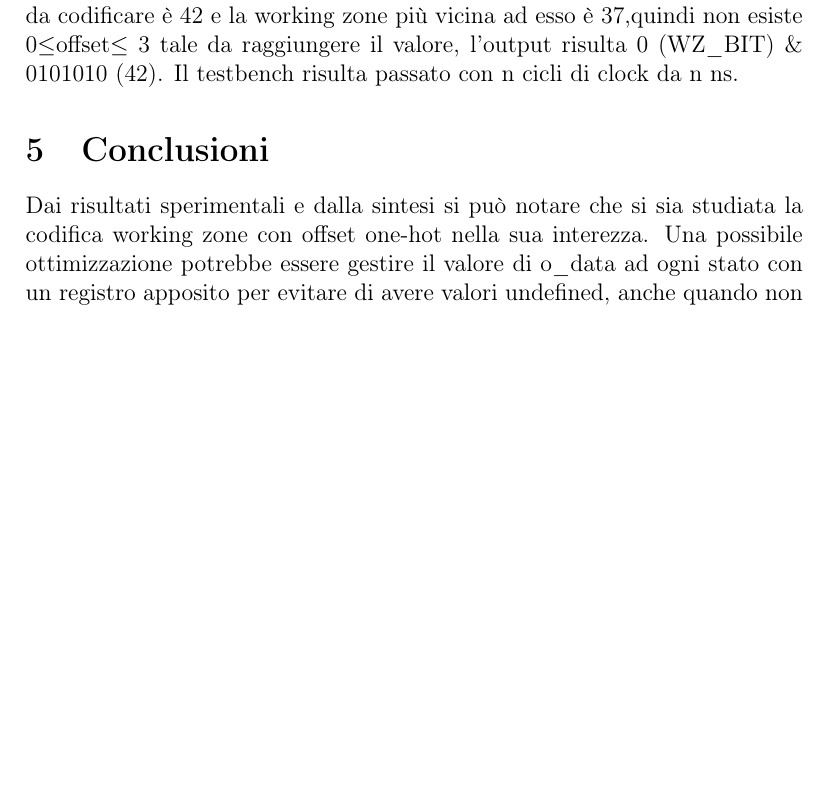
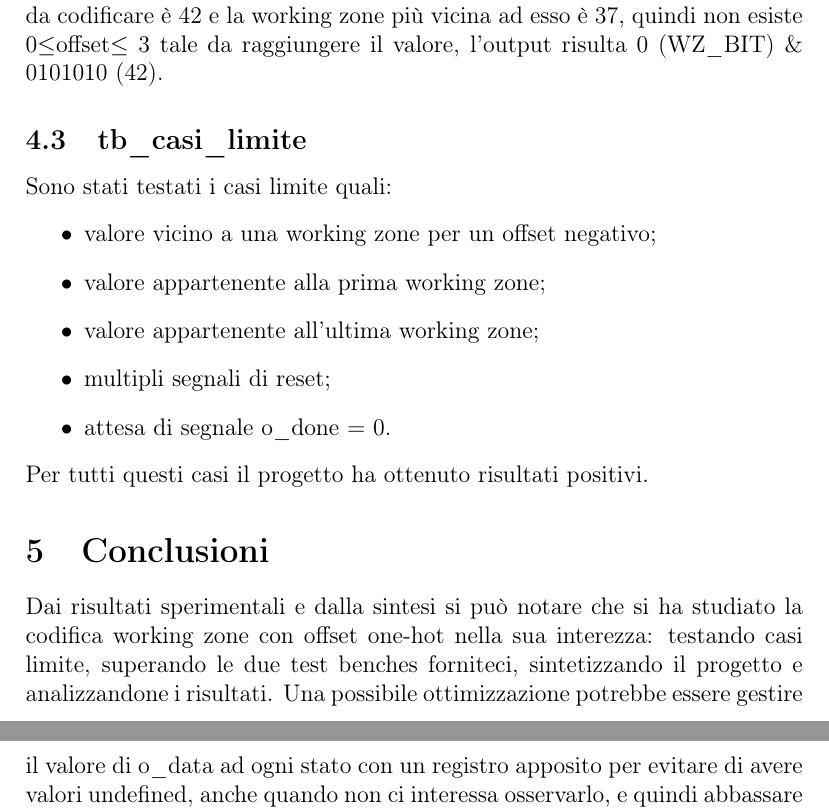
Before and after one commit to S0NN1/rtl-project-2020, a LaTeX document (deliveries/docs/report.tex): part of page 9 of 9 before the commit and two parts of pages 9 and 10 of 10 after it, the two joined at a grey line, cut so that both start at the same text, the shorter picture padded with empty space. The pictures show the PDF file deliveries/docs/report.pdf that the author committed with the source.

Commit message:
(ノಠ益ಠ)ノ彡┻━┻

```diff
--- a/deliveries/docs/report.tex
+++ b/deliveries/docs/report.tex
@@ -140,18 +158,26 @@ Il progetto è stato testato sulla versione di \textbf{Vivado 2016.4}, utilizzan
     \end{center}
 \end{figure}
 \begin{landscape}
-    \includepdf[landscape=true, angle= -90, pagecommand=\subsection{Schematic}]{schematic.pdf}
+    \includepdf[landscape=true, angle= -90,pagecommand=\subsection{Schematic}\thispagestyle{lscape}]{schematic.pdf}
 \end{landscape}
 \section{Test Benches}
 \subsection{\textbf{tb\_pfrl\_2020\_in\_wz}}
 In questo test bench si vuole verificare la correttezza del progetto nel caso di un valore appartenente a una working zone, in particolare il valore da codificare è 33.
 La posizione 3 di memoria ha il valore 31, quindi l'output corretto per passare questo testbench è 1 (WZ\_BIT) \& 011 (WZ\_NUM) \& 0100(OFFSET).
-Il testbench risulta passato con n cicli di clock da n ns.
 \subsection{\textbf{tb\_pfrl\_2020\_no\_wz}}
 Lo scopo di questo test bench è verificare che nel caso di un valore non appartenente a una working zone, l'output risulti corretto.
-Poichè il valore da codificare è 42 e la working zone più vicina ad esso è 37,quindi non esiste 0\(\leq\)offset\(\leq\) 3 tale da raggiungere il valore, l'output risulta 0 (WZ\_BIT) \& 0101010 (42).
-Il testbench risulta passato con n cicli di clock da n ns.
+Poichè il valore da codificare è 42 e la working zone più vicina ad esso è 37, quindi non esiste 0\(\leq\)offset\(\leq\) 3 tale da raggiungere il valore, l'output risulta 0 (WZ\_BIT) \& 0101010 (42).
+\subsection{\textbf{tb\_casi\_limite}}
+Sono stati testati i casi limite quali:
+\begin{itemize}
+    \item valore vicino a una working zone per un offset negativo;
+    \item valore appartenente alla prima working zone;
+    \item valore appartenente all'ultima working zone;
+    \item multipli segnali di reset;
+    \item attesa di segnale o\_done \(=\) 0.
+\end{itemize}
+Per tutti questi casi il progetto ha ottenuto risultati positivi.
 \section{Conclusioni}
-Dai risultati sperimentali e dalla sintesi si può notare che si sia studiata la codifica working zone con offset one-hot nella sua interezza.
+Dai risultati sperimentali e dalla sintesi si può notare che si ha studiato la codifica working zone con offset one-hot nella sua interezza: testando casi limite, superando le due test benches forniteci, sintetizzando il progetto e analizzandone i risultati.
 Una possibile ottimizzazione potrebbe essere gestire il valore di o\_data ad ogni stato con un registro apposito per evitare di avere valori undefined, anche quando non ci interessa osservarlo, e quindi abbassare il numero di LUT ed eliminare un inferring latch.
 \end{document}
```
Also changed, not shown: deliveries/docs/images/WZ_IN.png, deliveries/docs/images/WZ_IN@2x.png (deleted), deliveries/docs/images/WZ_OUT.png, deliveries/docs/images/WZ_OUT@2x.png (deleted), deliveries/docs/report.pdf, deliveries/docs/report.tex (26 more changed lines), 3 other files.
